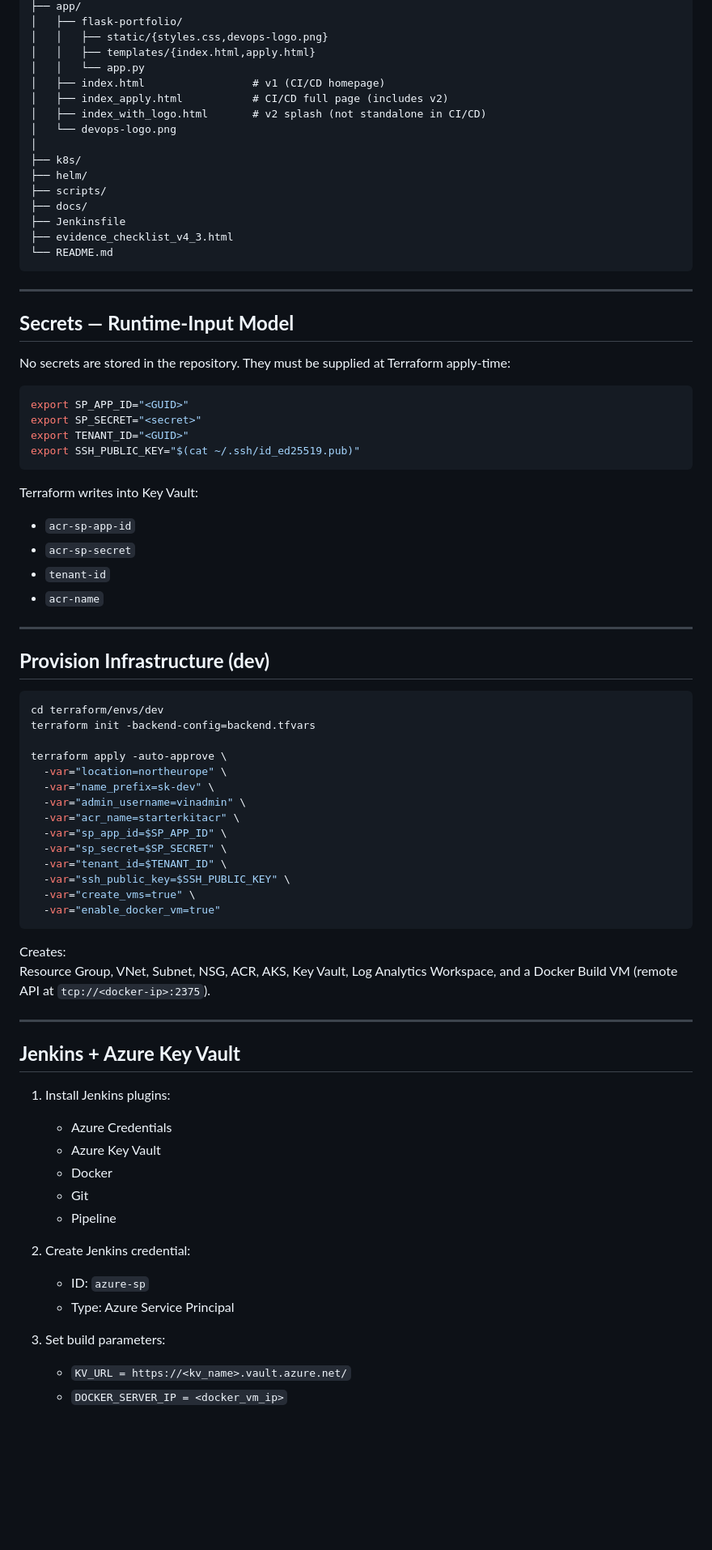
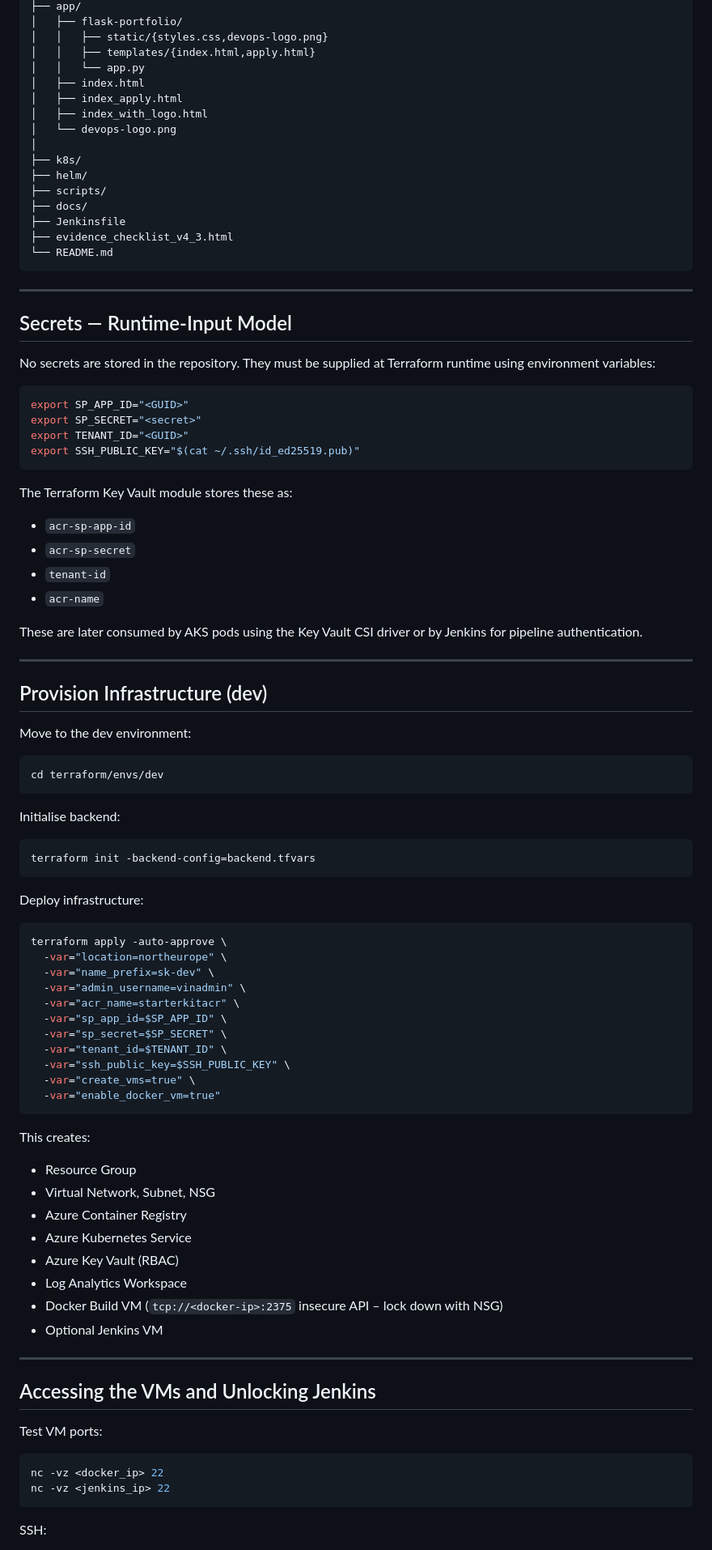
Before and after one commit to vince-cbaov/Starter-Kit-v4.3, a Markdown page: README.md, the part around one of its changes. Shown at 81% size. GitHub-like rendering; blank space fills up the shorter version.

````diff
--- a/README.md
+++ b/README.md
@@ -39,9 +50,9 @@ This repository contains a complete, production‑style DevOps starter kit that
     │   │   ├── static/{styles.css,devops-logo.png}
     │   │   ├── templates/{index.html,apply.html}
     │   │   └── app.py
-    │   ├── index.html                 # v1 (CI/CD homepage)
-    │   ├── index_apply.html           # CI/CD full page (includes v2)
-    │   ├── index_with_logo.html       # v2 splash (not standalone in CI/CD)
+    │   ├── index.html
+    │   ├── index_apply.html
+    │   ├── index_with_logo.html
     │   └── devops-logo.png
     │
     ├── k8s/
@@ -54,9 +65,9 @@ This repository contains a complete, production‑style DevOps starter kit that
 
 ***
 
-## **Secrets — Runtime‑Input Model**
+## Secrets — Runtime‑Input Model
 
-No secrets are stored in the repository. They must be supplied at Terraform apply-time:
+No secrets are stored in the repository. They must be supplied at Terraform runtime using environment variables:
 
 ```bash
 export SP_APP_ID="<GUID>"
@@ -65,21 +76,34 @@ export TENANT_ID="<GUID>"
 export SSH_PUBLIC_KEY="$(cat ~/.ssh/id_ed25519.pub)"
 ```
 
-Terraform writes into Key Vault:
+The Terraform Key Vault module stores these as:
 
 *   `acr-sp-app-id`
 *   `acr-sp-secret`
 *   `tenant-id`
 *   `acr-name`
 
+These are later consumed by AKS pods using the Key Vault CSI driver or by Jenkins for pipeline authentication.
+
 ***
 
-## **Provision Infrastructure (dev)**
+## Provision Infrastructure (dev)
+
+Move to the dev environment:
 
 ```bash
 cd terraform/envs/dev
+```
+
+Initialise backend:
+
+```bash
 terraform init -backend-config=backend.tfvars
+```
 
+Deploy infrastructure:
+
+```bash
 terraform apply -auto-approve \
   -var="location=northeurope" \
   -var="name_prefix=sk-dev" \
@@ -93,25 +117,27 @@ terraform apply -auto-approve \
   -var="enable_docker_vm=true"
 ```
 
-Creates:
-Resource Group, VNet, Subnet, NSG, ACR, AKS, Key Vault, Log Analytics Workspace, and a Docker Build VM (remote API at `tcp://<docker-ip>:2375`).
+This creates:
+
+*   Resource Group
+*   Virtual Network, Subnet, NSG
+*   Azure Container Registry
+*   Azure Kubernetes Service
+*   Azure Key Vault (RBAC)
+*   Log Analytics Workspace
+*   Docker Build VM (`tcp://<docker-ip>:2375` insecure API – lock down with NSG)
+*   Optional Jenkins VM
 
 ***
 
-## **Jenkins + Azure Key Vault**
+## Accessing the VMs and Unlocking Jenkins
 
-1.  Install Jenkins plugins:
-    *   Azure Credentials
-    *   Azure Key Vault
-    *   Docker
-    *   Git
-    *   Pipeline
+Test VM ports:
 
-2.  Create Jenkins credential:
-    *   ID: `azure-sp`
-    *   Type: Azure Service Principal
+```bash
+nc -vz <docker_ip> 22
+nc -vz <jenkins_ip> 22
+```
 
-3.  Set build parameters:
-    *   `KV_URL = https://<kv_name>.vault.azure.net/`
-    *   `DOCKER_SERVER_IP = <docker_vm_ip>`
+SSH:
 
````
Also changed, not shown: other parts of README.md (+154 -62 lines).
